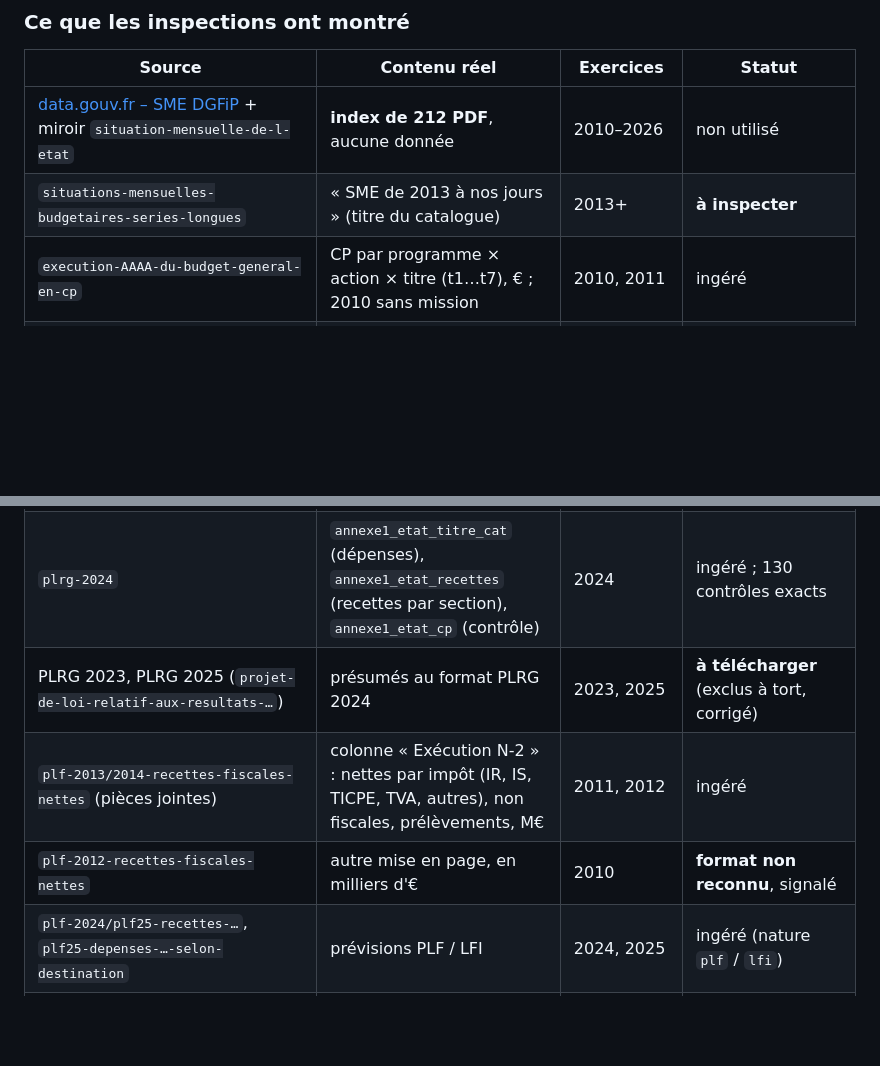
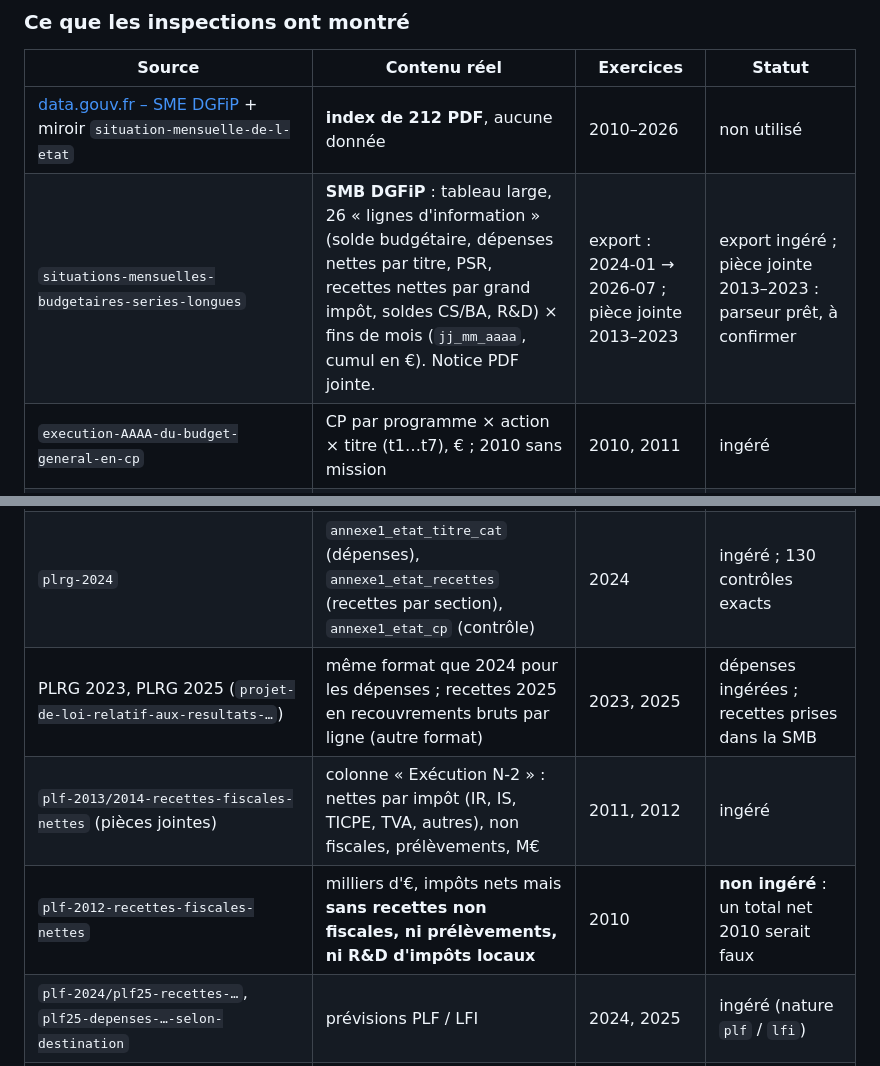
Before and after one commit to louisbdc/budget_etat, a Markdown page: README.md, 2 parts joined by grey strips. GitHub-like rendering; blank space fills up the shorter version.

```diff
--- a/README.md
+++ b/README.md
@@ -58,16 +58,16 @@ Schéma canonique (`db.py`) : `depense` (exercice, mois, periode, nature, missio
 | Source | Contenu réel | Exercices | Statut |
 |---|---|---|---|
 | [data.gouv.fr – SME DGFiP](https://www.data.gouv.fr/datasets/dgfip-situation-mensuelle-de-letat) + miroir `situation-mensuelle-de-l-etat` | **index de 212 PDF**, aucune donnée | 2010–2026 | non utilisé |
-| `situations-mensuelles-budgetaires-series-longues` | « SME de 2013 à nos jours » (titre du catalogue) | 2013+ | **à inspecter** |
+| `situations-mensuelles-budgetaires-series-longues` | **SMB DGFiP** : tableau large, 26 « lignes d'information » (solde budgétaire, dépenses nettes par titre, PSR, recettes nettes par grand impôt, soldes CS/BA, R&D) × fins de mois (`jj_mm_aaaa`, cumul en €). Notice PDF jointe. | export : 2024-01 → 2026-07 ; pièce jointe 2013–2023 | export ingéré ; pièce jointe 2013–2023 : parseur prêt, à confirmer |
 | `execution-AAAA-du-budget-general-en-cp` | CP par programme × action × titre (t1…t7), € ; 2010 sans mission | 2010, 2011 | ingéré |
 | `execution-2012-…-nomenclature-mission-programm` | idem, sans total, comptes spéciaux inclus | 2012 | ingéré (budget général) |
 | `execution-2013-…` / `plr-2014-…` (pièces jointes cp1252) | tableau croisé : 4 lignes de titre puis `Mission;Programme;…;T1…T7;Total général`, nombres `24 928 201` | 2013, 2014 | ingéré |
 | `projet-de-loi-de-reglement-2019-plr-20190` (titre « PLR 2018 ») | destination × nature : programme × action × catégorie × titre, `exec_cp_2018_rap_2018` | 2018 (`annee_rap`) | ingéré ; la synthèse par programme (`…-plr-2019`) sert de contrôle, le tableau par titre (`…-plr-20191`) est un doublon ignoré |
 | `…-plr-20192`, `…-plr-2020` (pièces jointes `credits_destination_nature_xls`) | classeurs Excel | 2019, 2020 | parseur prêt (même format présumé), **à confirmer** |
 | `plrg-2024` | `annexe1_etat_titre_cat` (dépenses), `annexe1_etat_recettes` (recettes par section), `annexe1_etat_cp` (contrôle) | 2024 | ingéré ; 130 contrôles exacts |
-| PLRG 2023, PLRG 2025 (`projet-de-loi-relatif-aux-resultats-…`) | présumés au format PLRG 2024 | 2023, 2025 | **à télécharger** (exclus à tort, corrigé) |
+| PLRG 2023, PLRG 2025 (`projet-de-loi-relatif-aux-resultats-…`) | même format que 2024 pour les dépenses ; recettes 2025 en recouvrements bruts par ligne (autre format) | 2023, 2025 | dépenses ingérées ; recettes prises dans la SMB |
 | `plf-2013/2014-recettes-fiscales-nettes` (pièces jointes) | colonne « Exécution N-2 » : nettes par impôt (IR, IS, TICPE, TVA, autres), non fiscales, prélèvements, M€ | 2011, 2012 | ingéré |
-| `plf-2012-recettes-fiscales-nettes` | autre mise en page, en milliers d'€ | 2010 | **format non reconnu**, signalé |
+| `plf-2012-recettes-fiscales-nettes` | milliers d'€, impôts nets mais **sans recettes non fiscales, ni prélèvements, ni R&D d'impôts locaux** | 2010 | **non ingéré** : un total net 2010 serait faux |
 | `plf-2024/plf25-recettes-…`, `plf25-depenses-…-selon-destination` | prévisions PLF / LFI | 2024, 2025 | ingéré (nature `plf` / `lfi`) |
 | INSEE série **001739081** | encours de la dette négociable totale de l'État (AFT), mensuel, M€ (`UNIT_MULT=6`) | 2009-01 → 2026-08 | ingéré : décembre = fin d'année |
 | Eurostat `gov_10dd_edpt1` | `MIO_EUR` × `S13` × `GD` / `B9` (codes confirmés) | 1995–2025 | ingéré (périmètre APU) |
```
Also changed, not shown: other parts of README.md (+23 -11 lines).
